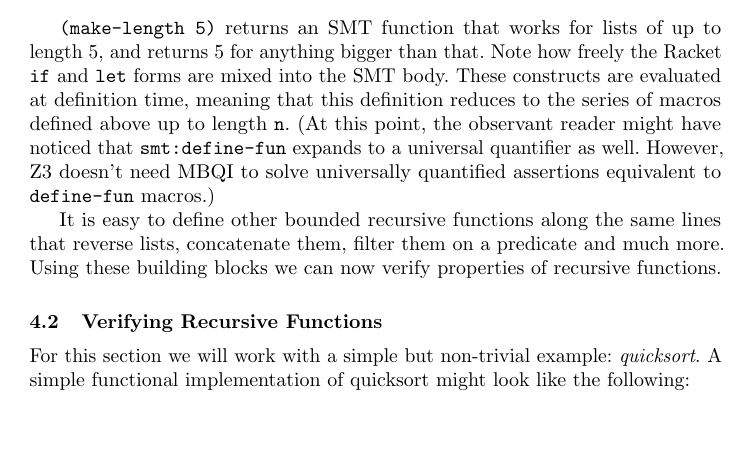
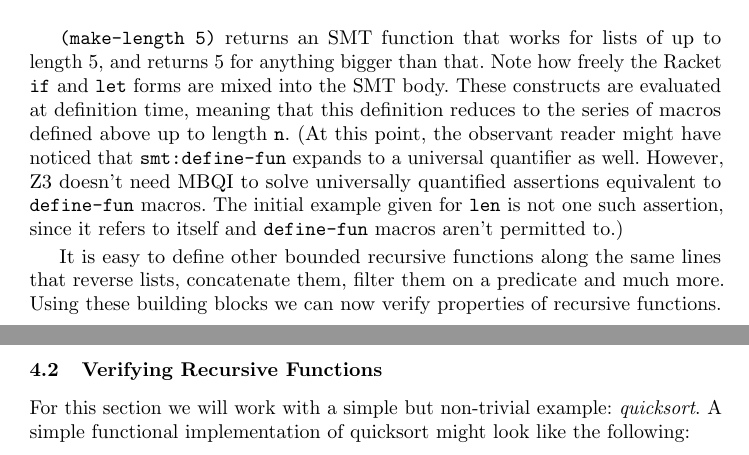
Before and after one commit to sid0/tfp12, a LaTeX paper (tfp.tex, which reads applications.tex): part of page 7 of 11 before the commit and two parts of pages 7 and 8 of 11 after it, the two joined at a grey line, cut so that both start at the same text, the shorter picture padded with empty space. Compiled offline with pdfLaTeX.

Commit message:
Clarify parenthetical comment a bit

```diff
--- a/applications.tex
+++ b/applications.tex
@@ -86,7 +86,9 @@ reduces to the series of macros defined above up to length \texttt{n}. (At
 this point, the observant reader might have noticed that
 \texttt{smt:define-fun} expands to a universal quantifier as well. However, Z3
 doesn't need MBQI to solve universally quantified assertions equivalent to
-\texttt{define-fun} macros.)
+\texttt{define-fun} macros. The initial example given for \texttt{len} is not
+one such assertion, since it refers to itself and \texttt{define-fun} macros
+aren't permitted to.)
 
 It is easy to define other bounded recursive functions along the same lines
 that reverse lists, concatenate them, filter them on a predicate and much
```
